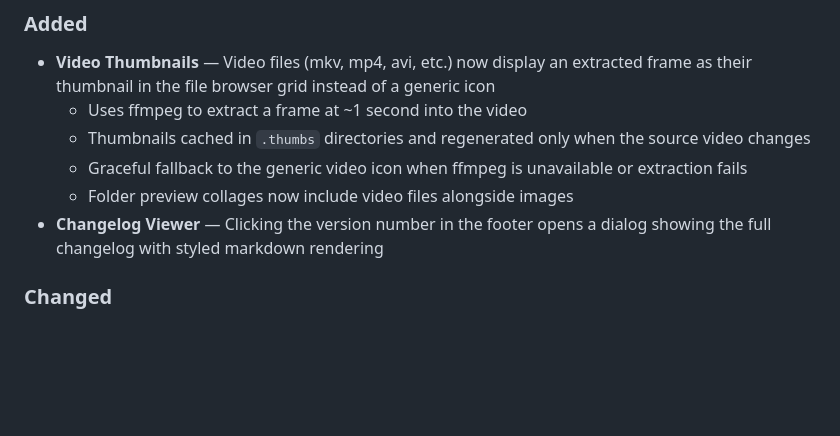
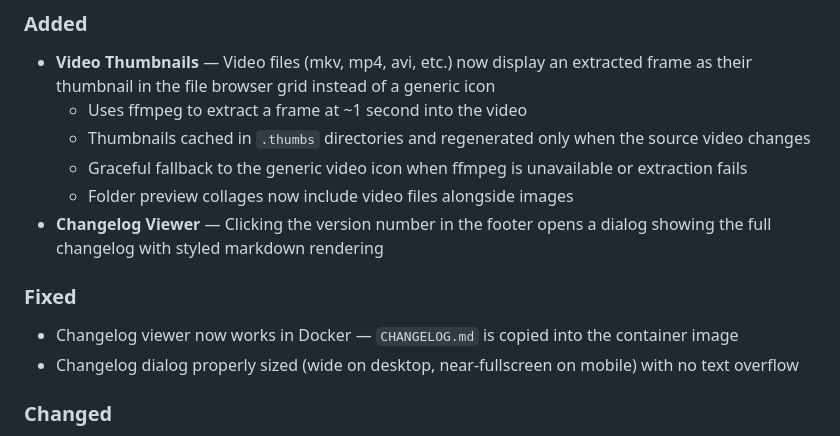
Before and after one commit to pauljoda/TheArchiver, a Markdown page: CHANGELOG.md, the part around the change. Rendered like a GitHub page; blank space fills up the shorter version.

Commit message:
Update changelog with Docker and dialog sizing fixes
Co-Authored-By: Claude Opus 4.6 (1M context) <noreply@anthropic.com>

```diff
--- a/CHANGELOG.md
+++ b/CHANGELOG.md
@@ -13,6 +13,10 @@ The format is based on [Keep a Changelog](https://keepachangelog.com/), and this
   - Graceful fallback to the generic video icon when ffmpeg is unavailable or extraction fails
   - Folder preview collages now include video files alongside images
 - **Changelog Viewer** — Clicking the version number in the footer opens a dialog showing the full changelog with styled markdown rendering
+
+### Fixed
+- Changelog viewer now works in Docker — `CHANGELOG.md` is copied into the container image
+- Changelog dialog properly sized (wide on desktop, near-fullscreen on mobile) with no text overflow
 
 ### Changed
 - Simplified Files and Settings page headers — removed icon boxes and subtitles that visually competed with the main navbar
```
